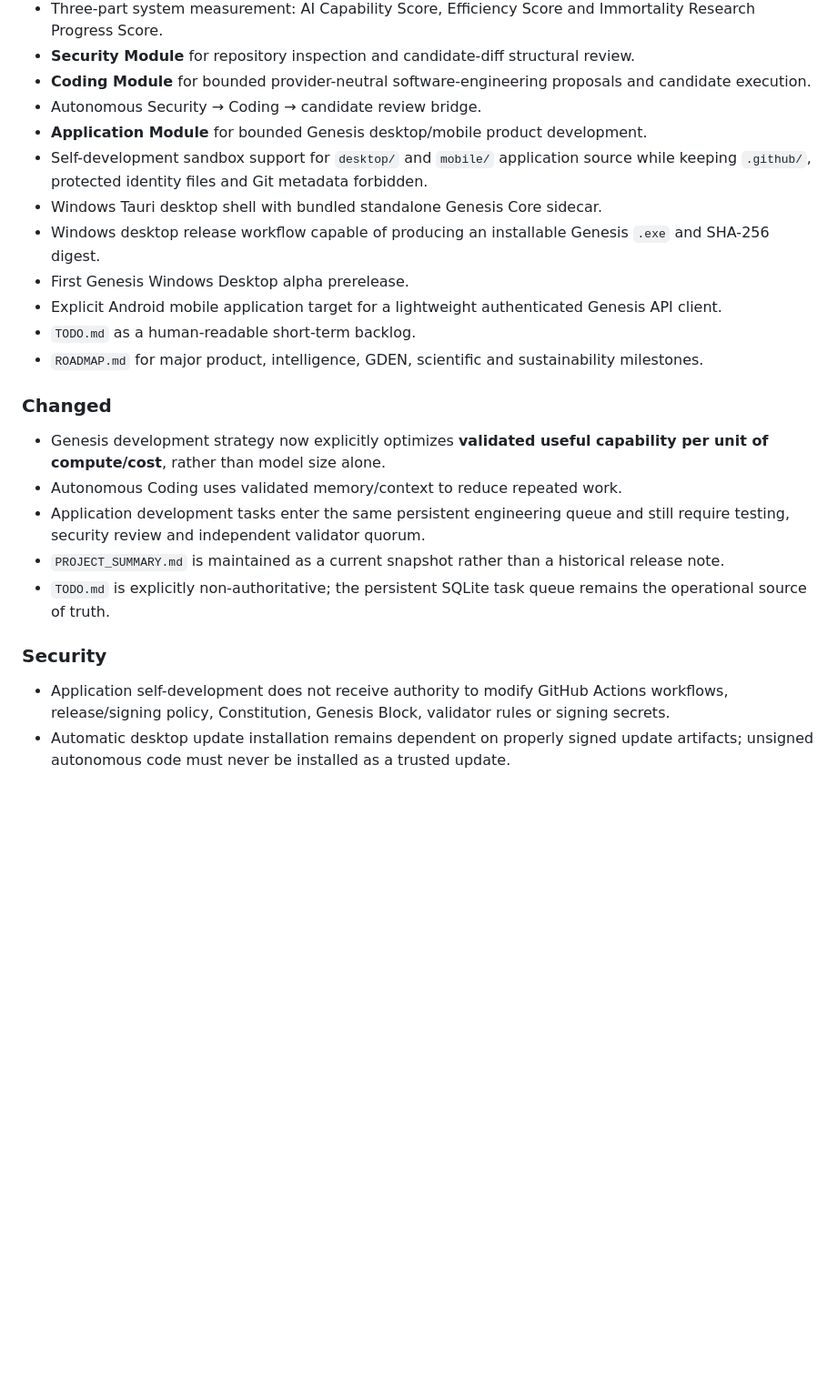
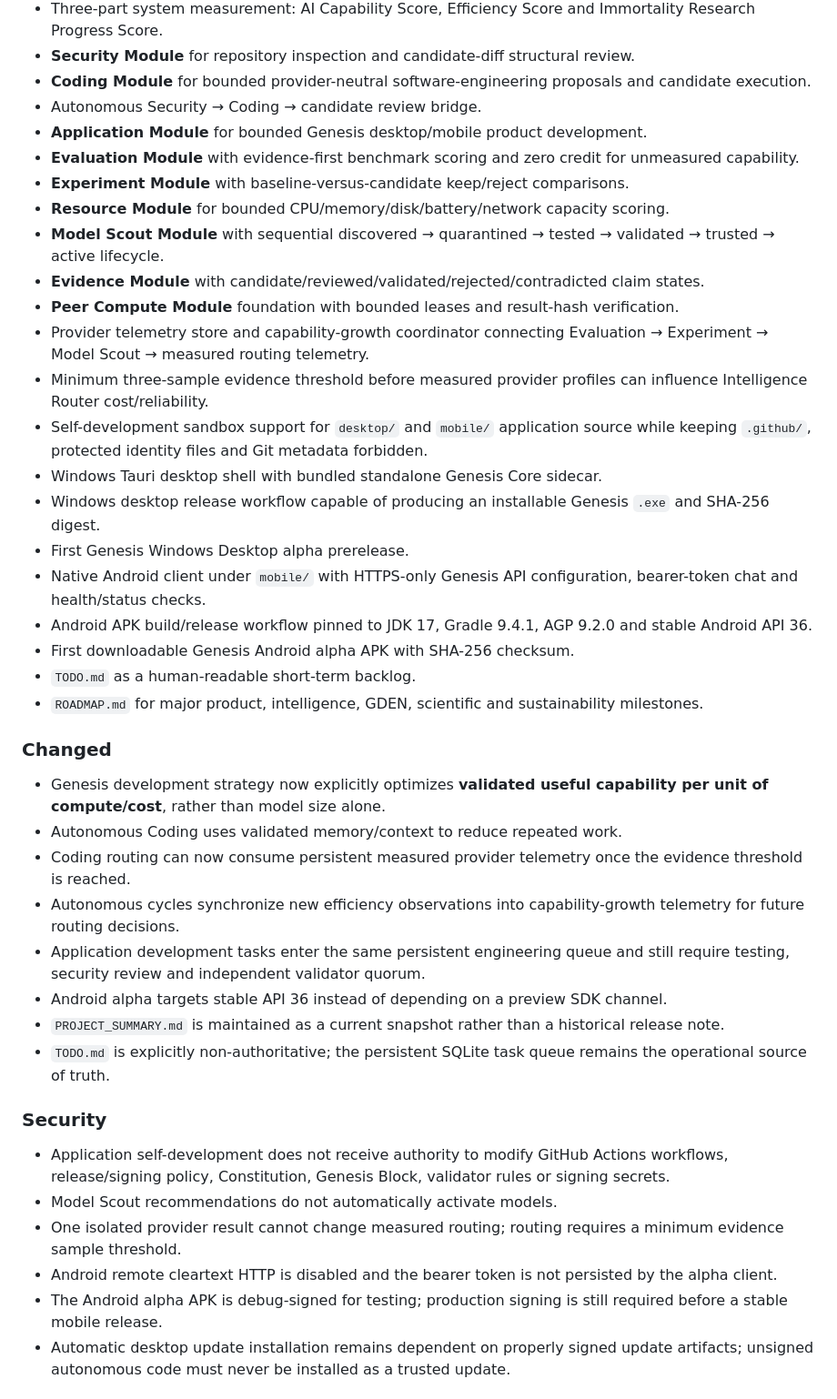
Before and after one commit to Maxhm007/Genesis-AI-Network, a Markdown page: CHANGELOG.md, the part around the change. Shown at 91% size. Rendered like a GitHub page; blank space fills up the shorter version.

Commit message:
Record Android alpha and capability integration milestones

```diff
--- a/CHANGELOG.md
+++ b/CHANGELOG.md
@@ -15,11 +15,21 @@ All notable Genesis AI Network milestones are documented here.
 - **Coding Module** for bounded provider-neutral software-engineering proposals and candidate execution.
 - Autonomous Security → Coding → candidate review bridge.
 - **Application Module** for bounded Genesis desktop/mobile product development.
+- **Evaluation Module** with evidence-first benchmark scoring and zero credit for unmeasured capability.
+- **Experiment Module** with baseline-versus-candidate keep/reject comparisons.
+- **Resource Module** for bounded CPU/memory/disk/battery/network capacity scoring.
+- **Model Scout Module** with sequential discovered → quarantined → tested → validated → trusted → active lifecycle.
+- **Evidence Module** with candidate/reviewed/validated/rejected/contradicted claim states.
+- **Peer Compute Module** foundation with bounded leases and result-hash verification.
+- Provider telemetry store and capability-growth coordinator connecting Evaluation → Experiment → Model Scout → measured routing telemetry.
+- Minimum three-sample evidence threshold before measured provider profiles can influence Intelligence Router cost/reliability.
 - Self-development sandbox support for `desktop/` and `mobile/` application source while keeping `.github/`, protected identity files and Git metadata forbidden.
 - Windows Tauri desktop shell with bundled standalone Genesis Core sidecar.
 - Windows desktop release workflow capable of producing an installable Genesis `.exe` and SHA-256 digest.
 - First Genesis Windows Desktop alpha prerelease.
-- Explicit Android mobile application target for a lightweight authenticated Genesis API client.
+- Native Android client under `mobile/` with HTTPS-only Genesis API configuration, bearer-token chat and health/status checks.
+- Android APK build/release workflow pinned to JDK 17, Gradle 9.4.1, AGP 9.2.0 and stable Android API 36.
+- First downloadable Genesis Android alpha APK with SHA-256 checksum.
 - `TODO.md` as a human-readable short-term backlog.
 - `ROADMAP.md` for major product, intelligence, GDEN, scientific and sustainability milestones.
 
@@ -27,13 +37,20 @@ All notable Genesis AI Network milestones are documented here.
 
 - Genesis development strategy now explicitly optimizes **validated useful capability per unit of compute/cost**, rather than model size alone.
 - Autonomous Coding uses validated memory/context to reduce repeated work.
+- Coding routing can now consume persistent measured provider telemetry once the evidence threshold is reached.
+- Autonomous cycles synchronize new efficiency observations into capability-growth telemetry for future routing decisions.
 - Application development tasks enter the same persistent engineering queue and still require testing, security review and independent validator quorum.
+- Android alpha targets stable API 36 instead of depending on a preview SDK channel.
 - `PROJECT_SUMMARY.md` is maintained as a current snapshot rather than a historical release note.
 - `TODO.md` is explicitly non-authoritative; the persistent SQLite task queue remains the operational source of truth.
 
 ### Security
 
 - Application self-development does not receive authority to modify GitHub Actions workflows, release/signing policy, Constitution, Genesis Block, validator rules or signing secrets.
+- Model Scout recommendations do not automatically activate models.
+- One isolated provider result cannot change measured routing; routing requires a minimum evidence sample threshold.
+- Android remote cleartext HTTP is disabled and the bearer token is not persisted by the alpha client.
+- The Android alpha APK is debug-signed for testing; production signing is still required before a stable mobile release.
 - Automatic desktop update installation remains dependent on properly signed update artifacts; unsigned autonomous code must never be installed as a trusted update.
 
 ## [0.1.0] — Genesis Foundation
```
